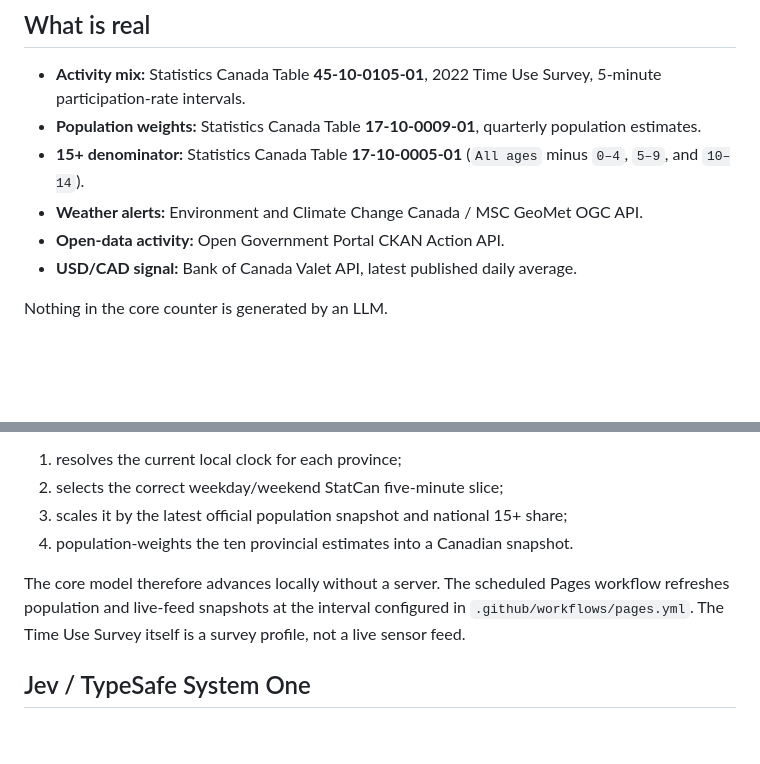
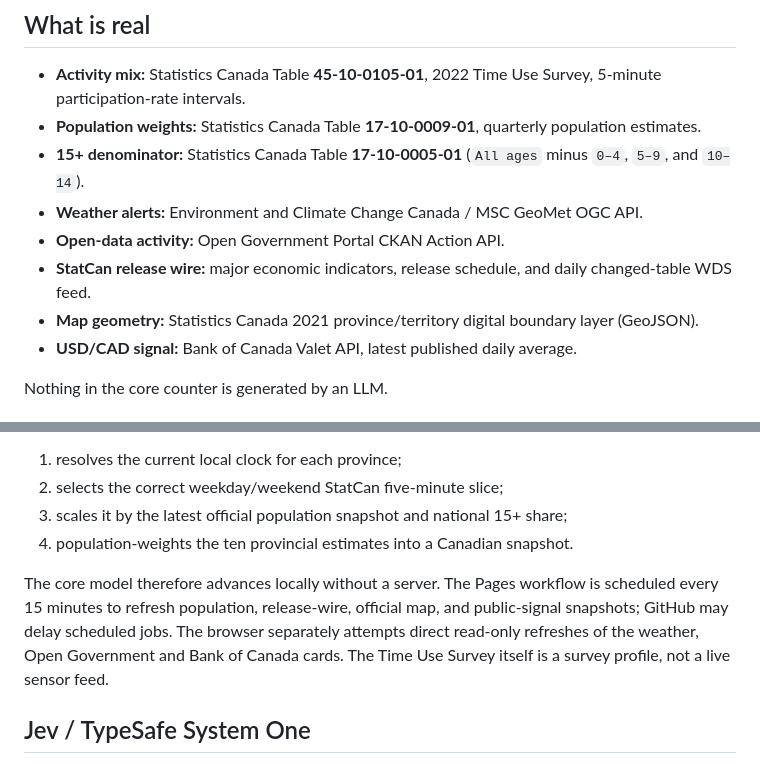
Before and after one commit to NosytLabs/who-up-north, a Markdown page: README.md, 2 parts joined by grey strips. Drawn GitHub-style; blank space fills up the shorter version.

Commit message:
Document expanded verified data sources

```diff
--- a/README.md
+++ b/README.md
@@ -13,6 +13,8 @@ The site does **not** track people. “Right now” means the current clock is a
 - **15+ denominator:** Statistics Canada Table **17-10-0005-01** (`All ages` minus `0–4`, `5–9`, and `10–14`).
 - **Weather alerts:** Environment and Climate Change Canada / MSC GeoMet OGC API.
 - **Open-data activity:** Open Government Portal CKAN Action API.
+- **StatCan release wire:** major economic indicators, release schedule, and daily changed-table WDS feed.
+- **Map geometry:** Statistics Canada 2021 province/territory digital boundary layer (GeoJSON).
 - **USD/CAD signal:** Bank of Canada Valet API, latest published daily average.
 
 Nothing in the core counter is generated by an LLM.
@@ -28,7 +30,7 @@ The browser then:
 3. scales it by the latest official population snapshot and national 15+ share;
 4. population-weights the ten provincial estimates into a Canadian snapshot.
 
-The core model therefore advances locally without a server. The scheduled Pages workflow refreshes population and live-feed snapshots at the interval configured in `.github/workflows/pages.yml`. The Time Use Survey itself is a survey profile, not a live sensor feed.
+The core model therefore advances locally without a server. The Pages workflow is scheduled every 15 minutes to refresh population, release-wire, official map, and public-signal snapshots; GitHub may delay scheduled jobs. The browser separately attempts direct read-only refreshes of the weather, Open Government and Bank of Canada cards. The Time Use Survey itself is a survey profile, not a live sensor feed.
 
 ## Jev / TypeSafe System One
 
```
